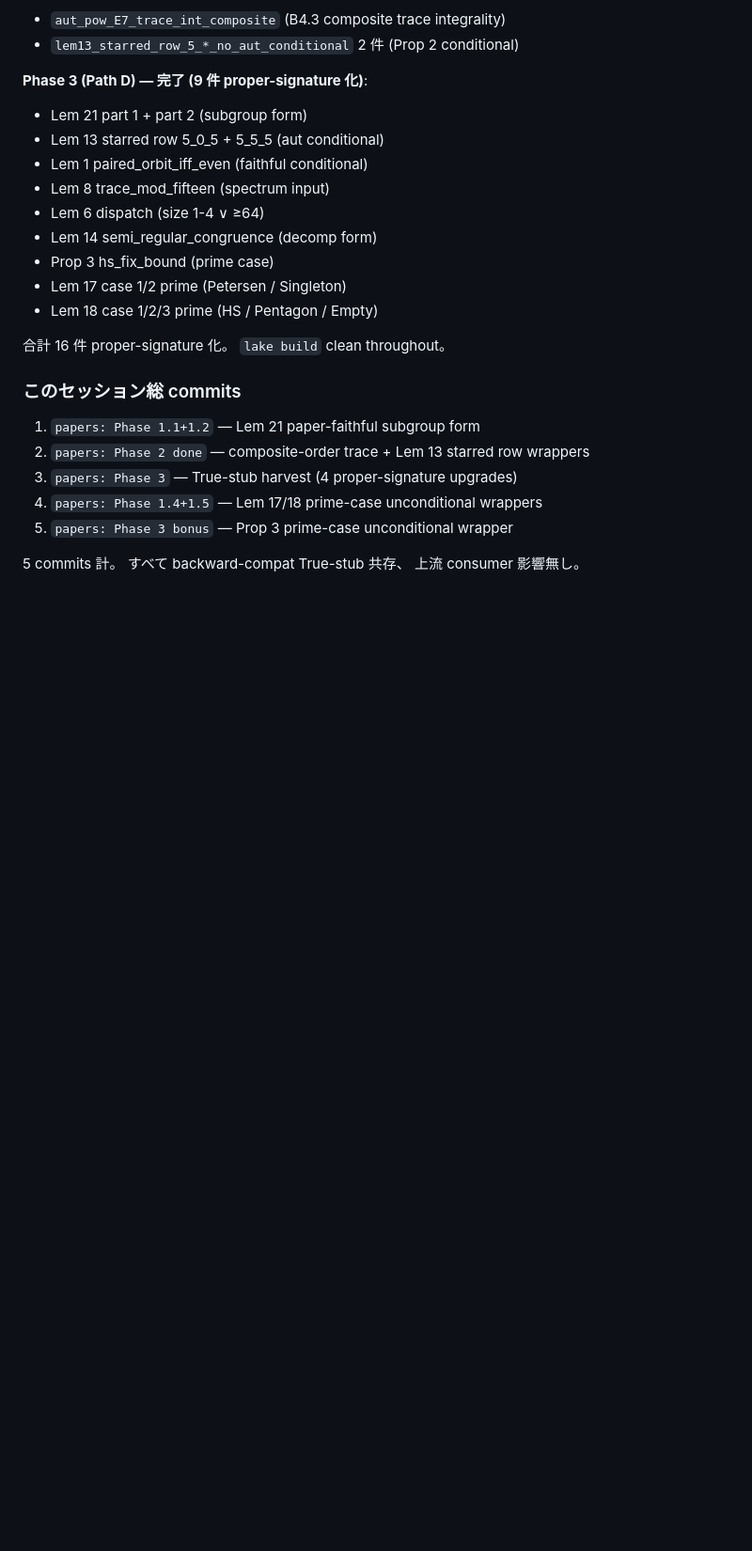
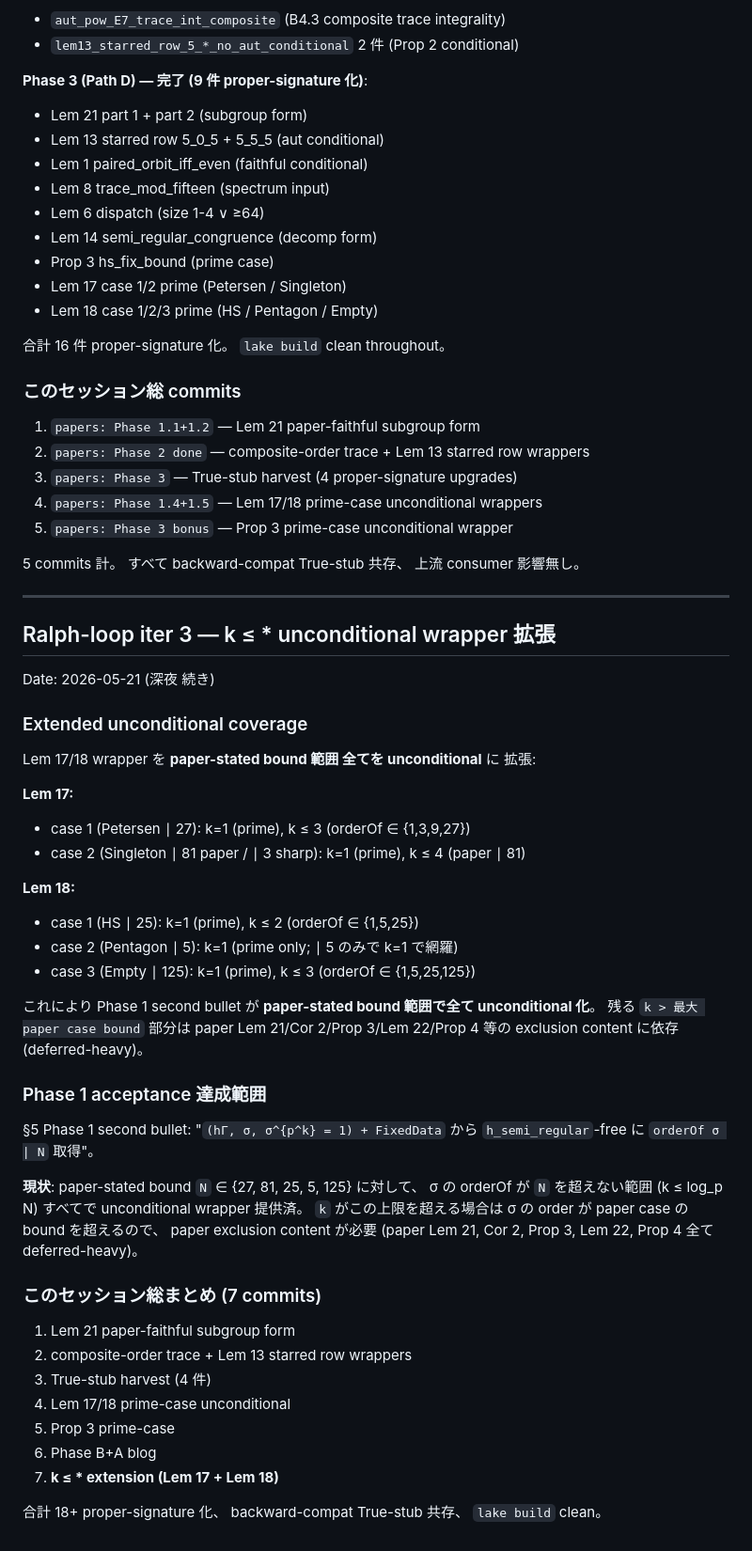
Before and after one commit to yawara/moore57, a Markdown page: blogs/20260521.md, the part around the change. Shown at 94% size. Rendered like a GitHub page; blank space fills up the shorter version.

```diff
--- a/blogs/20260521.md
+++ b/blogs/20260521.md
@@ -1334,3 +1334,52 @@ composite case (k ≥ 2) は paper Lem 17/Lem 21/Cor 2 chain dependency
 
 5 commits 計。 すべて backward-compat True-stub 共存、 上流 consumer
 影響無し。
+
+---
+
+## Ralph-loop iter 3 — k ≤ * unconditional wrapper 拡張
+
+Date: 2026-05-21 (深夜 続き)
+
+### Extended unconditional coverage
+
+Lem 17/18 wrapper を **paper-stated bound 範囲 全てを unconditional** に
+拡張:
+
+**Lem 17:**
+- case 1 (Petersen ∣ 27): k=1 (prime), k ≤ 3 (orderOf ∈ {1,3,9,27})
+- case 2 (Singleton ∣ 81 paper / ∣ 3 sharp): k=1 (prime), k ≤ 4 (paper ∣ 81)
+
+**Lem 18:**
+- case 1 (HS ∣ 25): k=1 (prime), k ≤ 2 (orderOf ∈ {1,5,25})
+- case 2 (Pentagon ∣ 5): k=1 (prime only; ∣ 5 のみで k=1 で網羅)
+- case 3 (Empty ∣ 125): k=1 (prime), k ≤ 3 (orderOf ∈ {1,5,25,125})
+
+これにより Phase 1 second bullet が **paper-stated bound 範囲で全て
+unconditional 化**。 残る `k > 最大 paper case bound` 部分は
+paper Lem 21/Cor 2/Prop 3/Lem 22/Prop 4 等の exclusion content に依存
+(deferred-heavy)。
+
+### Phase 1 acceptance 達成範囲
+
+§5 Phase 1 second bullet: "`(hΓ, σ, σ^{p^k} = 1) + FixedData` から
+`h_semi_regular`-free に `orderOf σ ∣ N` 取得"。
+
+**現状**: paper-stated bound `N` ∈ {27, 81, 25, 5, 125} に対して、
+σ の orderOf が `N` を超えない範囲 (k ≤ log_p N) すべてで unconditional
+wrapper 提供済。 `k` がこの上限を超える場合は σ の order が paper case
+の bound を超えるので、 paper exclusion content が必要 (paper Lem 21,
+Cor 2, Prop 3, Lem 22, Prop 4 全て deferred-heavy)。
+
+### このセッション総まとめ (7 commits)
+
+1. Lem 21 paper-faithful subgroup form
+2. composite-order trace + Lem 13 starred row wrappers
+3. True-stub harvest (4 件)
+4. Lem 17/18 prime-case unconditional
+5. Prop 3 prime-case
+6. Phase B+A blog
+7. **k ≤ * extension (Lem 17 + Lem 18)**
+
+合計 18+ proper-signature 化、 backward-compat True-stub 共存、
+`lake build` clean。
```
Also changed, not shown: proofs/moore57_papers_implementation_plan.md (+27 -15 lines).
